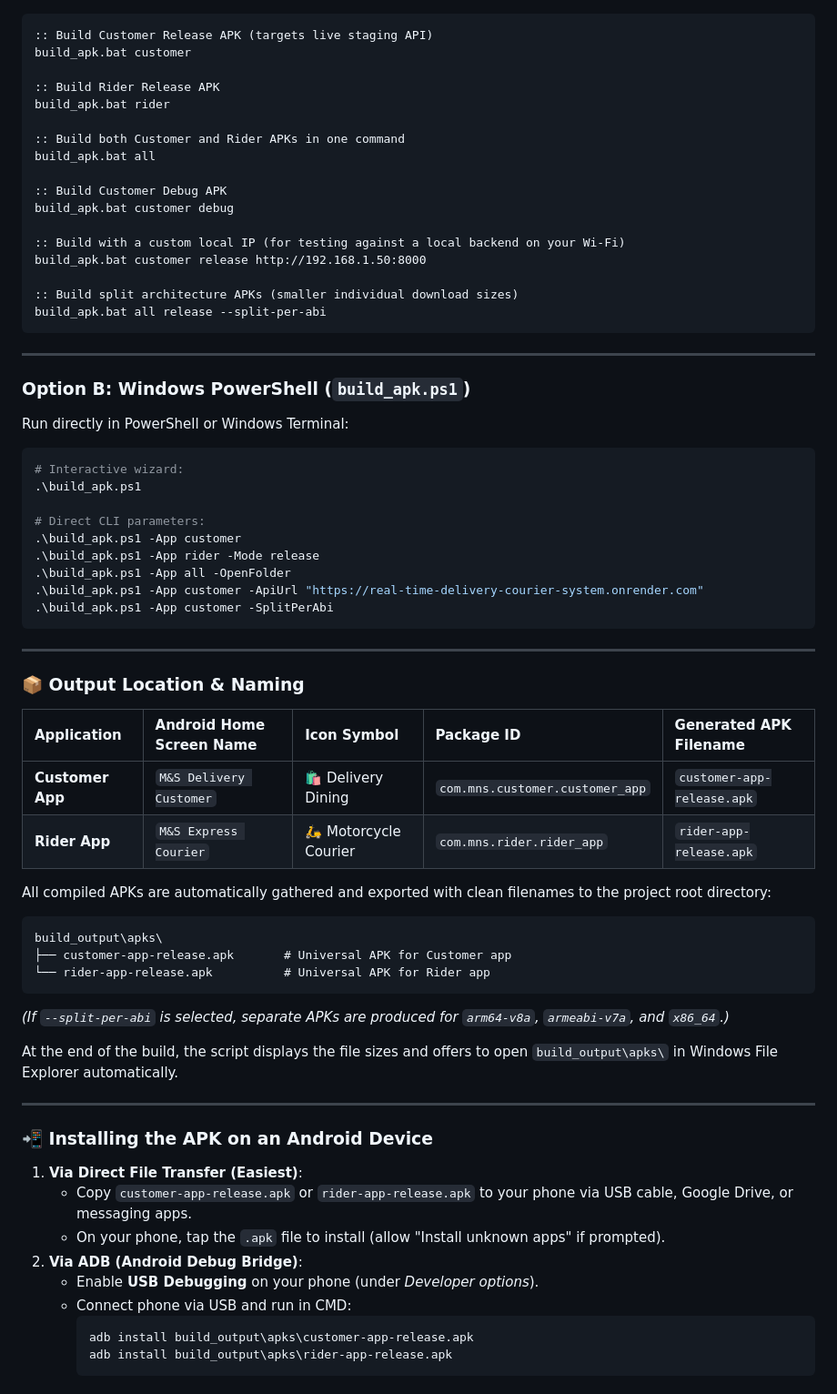
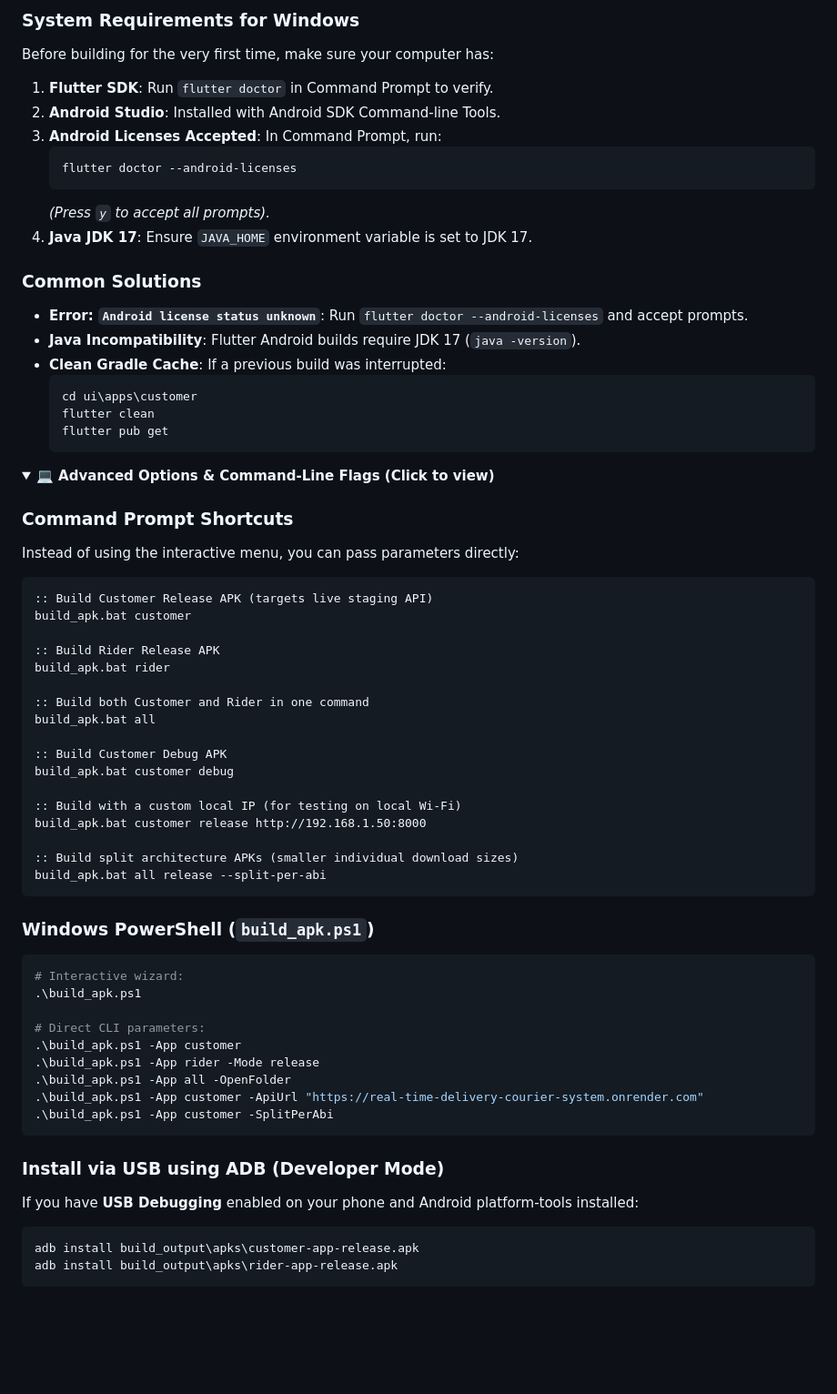
Before and after one commit to kiannaquines/real-time-delivery-courier-system, a Markdown page: README.md, the part around one of its changes. Shown at 91% size. Drawn GitHub-style; folded sections open; blank space fills up the shorter version.

````diff
--- a/README.md
+++ b/README.md
@@ -465,3 +493,30 @@ The wizard guides you through:
+### System Requirements for Windows
+Before building for the very first time, make sure your computer has:
+1. **Flutter SDK**: Run `flutter doctor` in Command Prompt to verify.
+2. **Android Studio**: Installed with Android SDK Command-line Tools.
+3. **Android Licenses Accepted**: In Command Prompt, run:
+   ```cmd
+   flutter doctor --android-licenses
+   ```
+   *(Press `y` to accept all prompts).*
+4. **Java JDK 17**: Ensure `JAVA_HOME` environment variable is set to JDK 17.
+
+### Common Solutions
+- **Error: `Android license status unknown`**: Run `flutter doctor --android-licenses` and accept prompts.
+- **Java Incompatibility**: Flutter Android builds require JDK 17 (`java -version`).
+- **Clean Gradle Cache**: If a previous build was interrupted:
+  ```cmd
+  cd ui\apps\customer
+  flutter clean
+  flutter pub get
+  ```
+</details>
+
+<details>
+<summary><b>💻 Advanced Options & Command-Line Flags (Click to view)</b></summary>
+
+### Command Prompt Shortcuts
+Instead of using the interactive menu, you can pass parameters directly:
 ```cmd
 :: Build Customer Release APK (targets live staging API)
 build_apk.bat customer
@@ -469,24 +524,20 @@ build_apk.bat customer
 :: Build Rider Release APK
 build_apk.bat rider
 
-:: Build both Customer and Rider APKs in one command
+:: Build both Customer and Rider in one command
 build_apk.bat all
 
 :: Build Customer Debug APK
 build_apk.bat customer debug
 
-:: Build with a custom local IP (for testing against a local backend on your Wi-Fi)
+:: Build with a custom local IP (for testing on local Wi-Fi)
 build_apk.bat customer release http://192.168.1.50:8000
 
 :: Build split architecture APKs (smaller individual download sizes)
 build_apk.bat all release --split-per-abi
 ```
 
----
-
-### Option B: Windows PowerShell (`build_apk.ps1`)
-
-Run directly in PowerShell or Windows Terminal:
+### Windows PowerShell (`build_apk.ps1`)
 ```powershell
 # Interactive wizard:
 .\build_apk.ps1
@@ -499,36 +550,9 @@ Run directly in PowerShell or Windows Terminal:
 .\build_apk.ps1 -App customer -SplitPerAbi
 ```
 
----
-
-### 📦 Output Location & Naming
-
-| Application | Android Home Screen Name | Icon Symbol | Package ID | Generated APK Filename |
-| :--- | :--- | :--- | :--- | :--- |
-| **Customer App** | `M&S Delivery Customer` | 🛍️ Delivery Dining | `com.mns.customer.customer_app` | `customer-app-release.apk` |
-| **Rider App** | `M&S Express Courier` | 🛵 Motorcycle Courier | `com.mns.rider.rider_app` | `rider-app-release.apk` |
-
-All compiled APKs are automatically gathered and exported with clean filenames to the project root directory:
+### Install via USB using ADB (Developer Mode)
+If you have **USB Debugging** enabled on your phone and Android platform-tools installed:
+```cmd
+adb install build_output\apks\customer-app-release.apk
+adb install build_output\apks\rider-app-release.apk
 ```
-build_output\apks\
-├── customer-app-release.apk       # Universal APK for Customer app
-└── rider-app-release.apk          # Universal APK for Rider app
-```
-*(If `--split-per-abi` is selected, separate APKs are produced for `arm64-v8a`, `armeabi-v7a`, and `x86_64`.)*
-
-At the end of the build, the script displays the file sizes and offers to open `build_output\apks\` in Windows File Explorer automatically.
-
----
-
-### 📲 Installing the APK on an Android Device
-1. **Via Direct File Transfer (Easiest)**:
-   - Copy `customer-app-release.apk` or `rider-app-release.apk` to your phone via USB cable, Google Drive, or messaging apps.
-   - On your phone, tap the `.apk` file to install (allow "Install unknown apps" if prompted).
-2. **Via ADB (Android Debug Bridge)**:
-   - Enable **USB Debugging** on your phone (under *Developer options*).
-   - Connect phone via USB and run in CMD:
-     ```cmd
-     adb install build_output\apks\customer-app-release.apk
-     adb install build_output\apks\rider-app-release.apk
-     ```
-
````
Also changed, not shown: other parts of README.md (+52 -41 lines).
